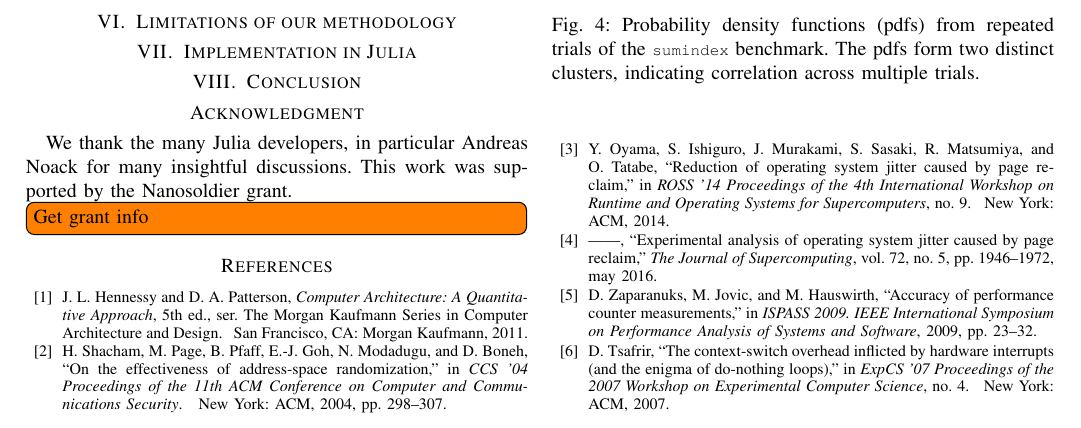
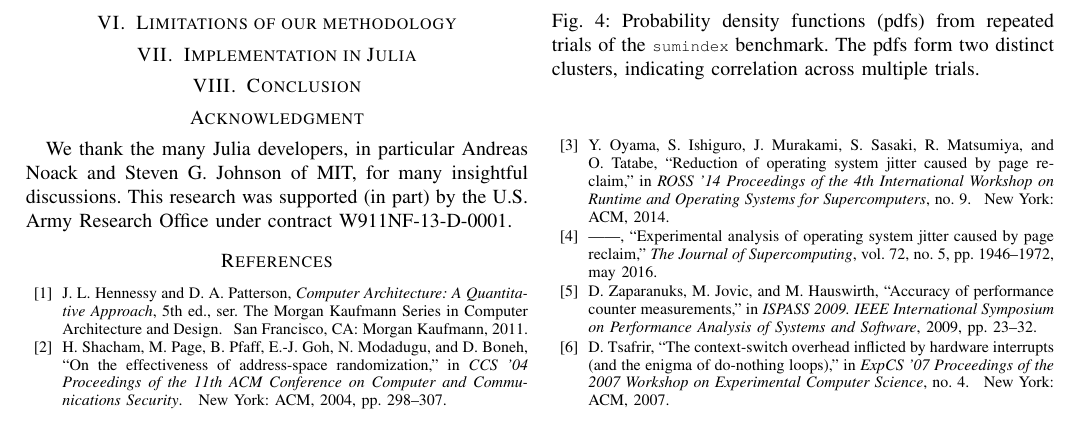
Before and after one commit to jiahao/paper-benchmark, a LaTeX paper (main.tex): part of page 4 of 5, cut so that both start at the same text. Compiled offline with pdfLaTeX.

Commit message:
Add grant information

```diff
--- a/main.tex
+++ b/main.tex
@@ -475,8 +475,10 @@ correlation across multiple trials.}
 \label{sec:acknowledgement}
 \section*{Acknowledgment}
 
-We thank the many Julia developers, in particular Andreas Noack for many insightful
-discussions. This work was supported by the Nanosoldier grant.\TODO{Get grant info}
+We thank the many Julia developers, in particular Andreas Noack and Steven G.
+Johnson of MIT, for many insightful discussions.
+This research was supported (in part) by the U.S. Army Research Office under
+contract W911NF-13-D-0001.
 
 %%%%%%%%%%%%%%%%%%%%%%%%%%%%%%%%%%%%%%%%%%%%%%%%%%%%%%%%%%%%%%%%%%%%%%%%%%%%%%%%%%%%%%%%%%%%
 \bibliography{biblio}
```
